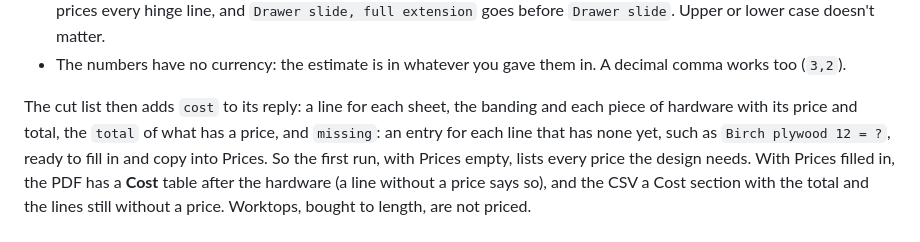
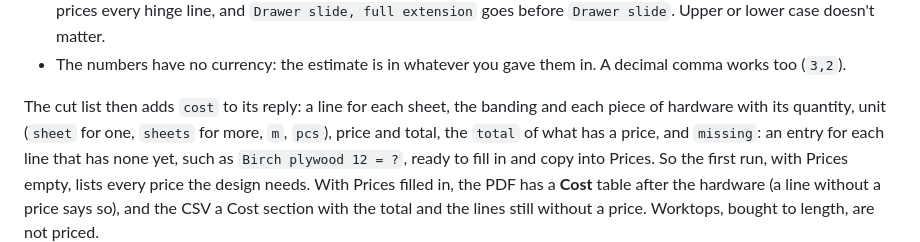
Before and after one commit to TomasDJo/solidcraft-woodwork, a Markdown page: docs/usage.md, the part around the change. Drawn GitHub-style.

Commit message:
Cost estimate: 1 sheet, not 1 sheets (#194)

```diff
--- a/docs/usage.md
+++ b/docs/usage.md
@@ -870,7 +870,7 @@ Give your prices in **Woodwork settings** (Settings: Cut list and worktop), in *
   works too (`3,2`).
 
 The cut list then adds `cost` to its reply: a line for each sheet, the banding and each piece
-of hardware with its price and total, the `total` of what has a price, and `missing`: an entry
+of hardware with its quantity, unit (`sheet` for one, `sheets` for more, `m`, `pcs`), price and total, the `total` of what has a price, and `missing`: an entry
 for each line that has none yet, such as `Birch plywood 12 = ?`, ready to fill in and copy into
 Prices. So the first run, with Prices empty, lists every price the design needs. With Prices
 filled in, the PDF has a **Cost** table after the hardware (a line without a price says so), and
```
Also changed, not shown: docs/images/cost.png, 2 other files.
